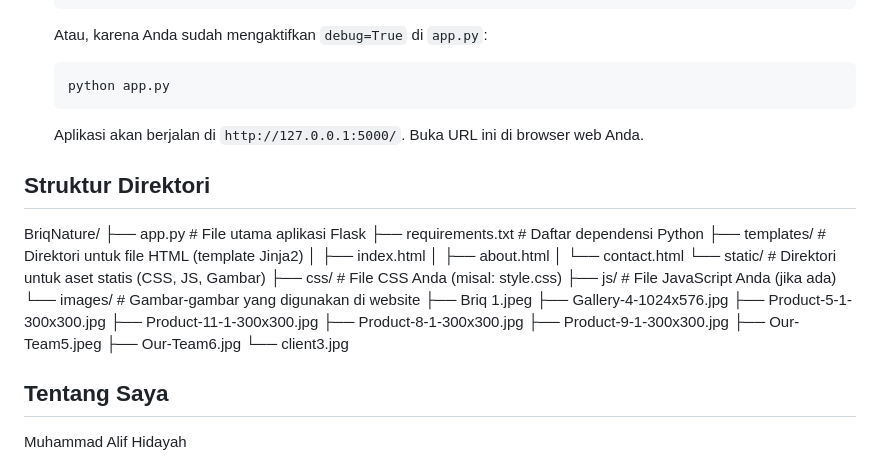
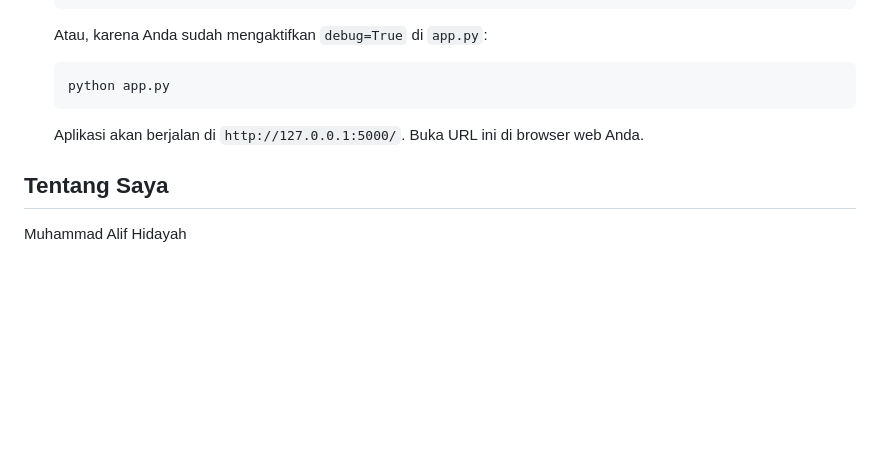
Before and after one commit to malifhdyh/BriqNature, a Markdown page: README.md, the part around the change. Drawn GitHub-style; blank space fills up the shorter version.

```diff
--- a/README.md
+++ b/README.md
@@ -94,28 +94,6 @@ Ikuti langkah-langkah berikut untuk menginstal dan menjalankan aplikasi ini di l
 
     Aplikasi akan berjalan di `http://127.0.0.1:5000/`. Buka URL ini di browser web Anda.
 
-## Struktur Direktori
-BriqNature/
-├── app.py                  # File utama aplikasi Flask
-├── requirements.txt        # Daftar dependensi Python
-├── templates/              # Direktori untuk file HTML (template Jinja2)
-│   ├── index.html
-│   ├── about.html
-│   └── contact.html
-└── static/                 # Direktori untuk aset statis (CSS, JS, Gambar)
-├── css/                # File CSS Anda (misal: style.css)
-├── js/                 # File JavaScript Anda (jika ada)
-└── images/             # Gambar-gambar yang digunakan di website
-├── Briq 1.jpeg
-├── Gallery-4-1024x576.jpg
-├── Product-5-1-300x300.jpg
-├── Product-11-1-300x300.jpg
-├── Product-8-1-300x300.jpg
-├── Product-9-1-300x300.jpg
-├── Our-Team5.jpeg
-├── Our-Team6.jpg
-└── client3.jpg
-
 ## Tentang Saya
 
 Muhammad Alif Hidayah
```
